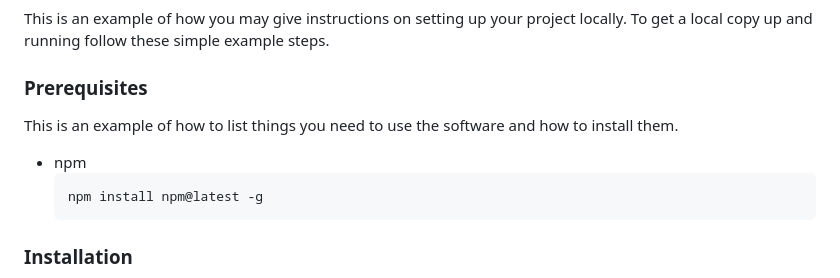
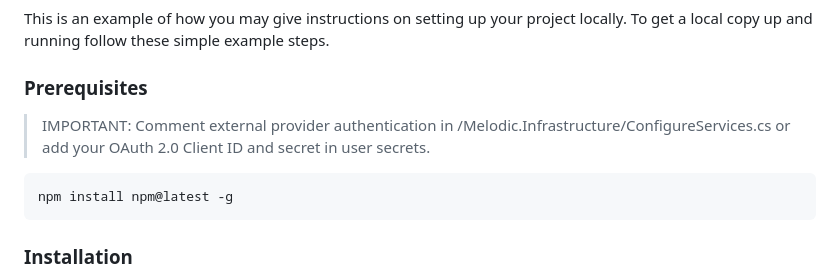
Before and after one commit to kh0abug/Melodic, a Markdown page: README.md, the part around the change printed below. GitHub-like rendering.

Commit message:
Update README.md
update readme

````diff
--- a/README.md
+++ b/README.md
@@ -109,8 +109,8 @@ To get a local copy up and running follow these simple example steps.
 
 ### Prerequisites
 
-This is an example of how to list things you need to use the software and how to install them.
-* npm
+> IMPORTANT:
+> Comment external provider authentication in /Melodic.Infrastructure/ConfigureServices.cs or add your OAuth 2.0 Client ID and secret in user secrets.
   ```sh
   npm install npm@latest -g
   ```
````
Also changed, not shown: other parts of README.md (+11 -0 lines).
